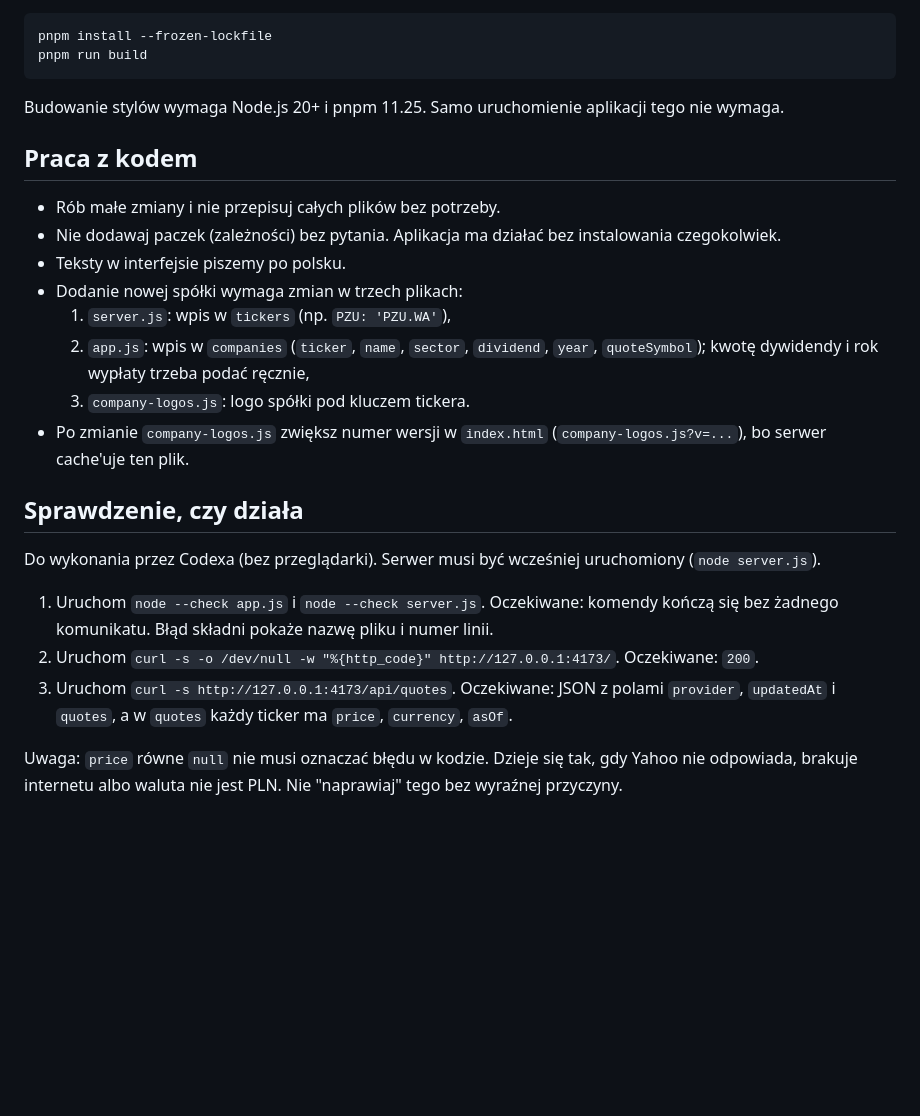
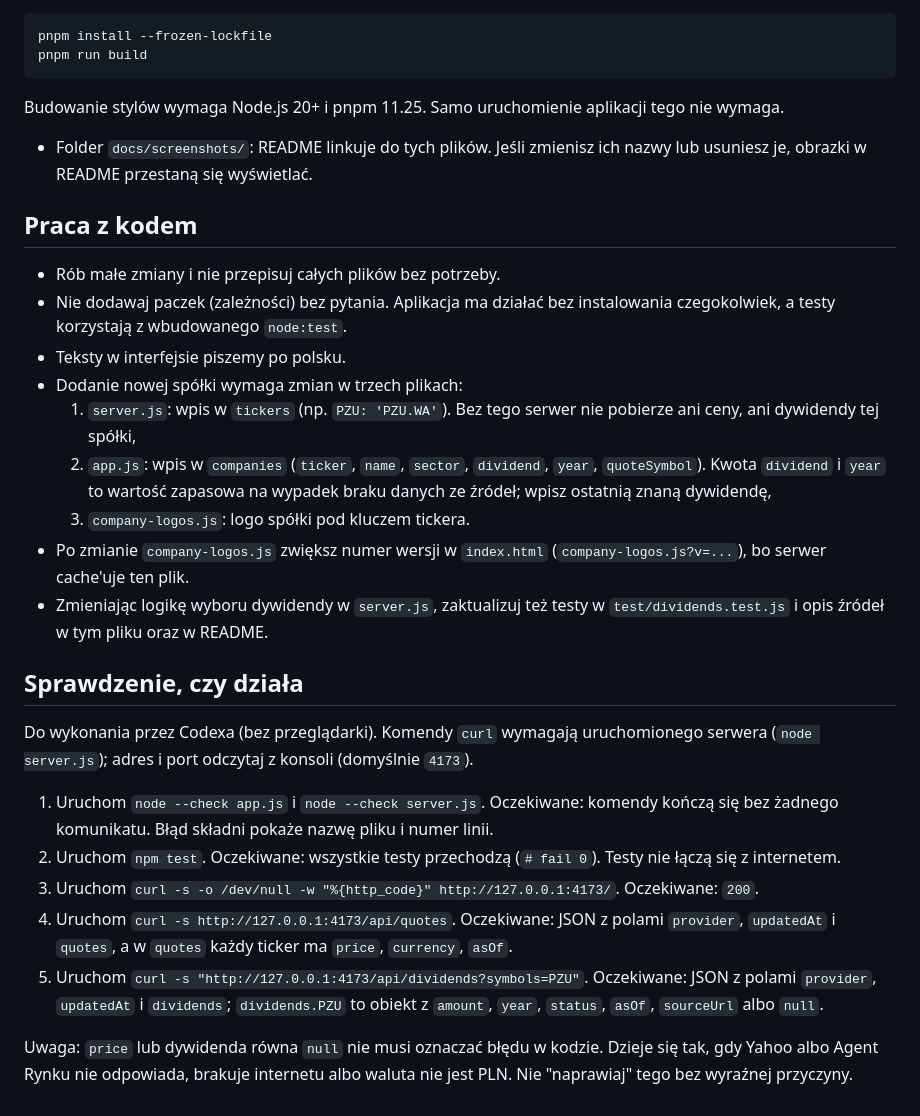
Before and after one commit to Pacias1337/Dividend-Tracker, a Markdown page: AGENTS.md, the part around one of its changes. GitHub-like rendering; blank space fills up the shorter version.

```diff
--- a/AGENTS.md
+++ b/AGENTS.md
@@ -42,23 +57,28 @@ pnpm run build
 
 Budowanie stylów wymaga Node.js 20+ i pnpm 11.25. Samo uruchomienie aplikacji tego nie wymaga.
 
+- Folder `docs/screenshots/`: README linkuje do tych plików. Jeśli zmienisz ich nazwy lub usuniesz je, obrazki w README przestaną się wyświetlać.
+
 ## Praca z kodem
 
 - Rób małe zmiany i nie przepisuj całych plików bez potrzeby.
-- Nie dodawaj paczek (zależności) bez pytania. Aplikacja ma działać bez instalowania czegokolwiek.
+- Nie dodawaj paczek (zależności) bez pytania. Aplikacja ma działać bez instalowania czegokolwiek, a testy korzystają z wbudowanego `node:test`.
 - Teksty w interfejsie piszemy po polsku.
 - Dodanie nowej spółki wymaga zmian w trzech plikach:
-  1. `server.js`: wpis w `tickers` (np. `PZU: 'PZU.WA'`),
-  2. `app.js`: wpis w `companies` (`ticker`, `name`, `sector`, `dividend`, `year`, `quoteSymbol`); kwotę dywidendy i rok wypłaty trzeba podać ręcznie,
+  1. `server.js`: wpis w `tickers` (np. `PZU: 'PZU.WA'`). Bez tego serwer nie pobierze ani ceny, ani dywidendy tej spółki,
+  2. `app.js`: wpis w `companies` (`ticker`, `name`, `sector`, `dividend`, `year`, `quoteSymbol`). Kwota `dividend` i `year` to wartość zapasowa na wypadek braku danych ze źródeł; wpisz ostatnią znaną dywidendę,
   3. `company-logos.js`: logo spółki pod kluczem tickera.
 - Po zmianie `company-logos.js` zwiększ numer wersji w `index.html` (`company-logos.js?v=...`), bo serwer cache'uje ten plik.
+- Zmieniając logikę wyboru dywidendy w `server.js`, zaktualizuj też testy w `test/dividends.test.js` i opis źródeł w tym pliku oraz w README.
 
 ## Sprawdzenie, czy działa
 
-Do wykonania przez Codexa (bez przeglądarki). Serwer musi być wcześniej uruchomiony (`node server.js`).
+Do wykonania przez Codexa (bez przeglądarki). Komendy `curl` wymagają uruchomionego serwera (`node server.js`); adres i port odczytaj z konsoli (domyślnie `4173`).
 
 1. Uruchom `node --check app.js` i `node --check server.js`. Oczekiwane: komendy kończą się bez żadnego komunikatu. Błąd składni pokaże nazwę pliku i numer linii.
-2. Uruchom `curl -s -o /dev/null -w "%{http_code}" http://127.0.0.1:4173/`. Oczekiwane: `200`.
-3. Uruchom `curl -s http://127.0.0.1:4173/api/quotes`. Oczekiwane: JSON z polami `provider`, `updatedAt` i `quotes`, a w `quotes` każdy ticker ma `price`, `currency`, `asOf`.
+2. Uruchom `npm test`. Oczekiwane: wszystkie testy przechodzą (`# fail 0`). Testy nie łączą się z internetem.
+3. Uruchom `curl -s -o /dev/null -w "%{http_code}" http://127.0.0.1:4173/`. Oczekiwane: `200`.
+4. Uruchom `curl -s http://127.0.0.1:4173/api/quotes`. Oczekiwane: JSON z polami `provider`, `updatedAt` i `quotes`, a w `quotes` każdy ticker ma `price`, `currency`, `asOf`.
+5. Uruchom `curl -s "http://127.0.0.1:4173/api/dividends?symbols=PZU"`. Oczekiwane: JSON z polami `provider`, `updatedAt` i `dividends`; `dividends.PZU` to obiekt z `amount`, `year`, `status`, `asOf`, `sourceUrl` albo `null`.
 
-Uwaga: `price` równe `null` nie musi oznaczać błędu w kodzie. Dzieje się tak, gdy Yahoo nie odpowiada, brakuje internetu albo waluta nie jest PLN. Nie "naprawiaj" tego bez wyraźnej przyczyny.
+Uwaga: `price` lub dywidenda równa `null` nie musi oznaczać błędu w kodzie. Dzieje się tak, gdy Yahoo albo Agent Rynku nie odpowiada, brakuje internetu albo waluta nie jest PLN. Nie "naprawiaj" tego bez wyraźnej przyczyny.
```
Also changed, not shown: other parts of AGENTS.md (+23 -8 lines).
